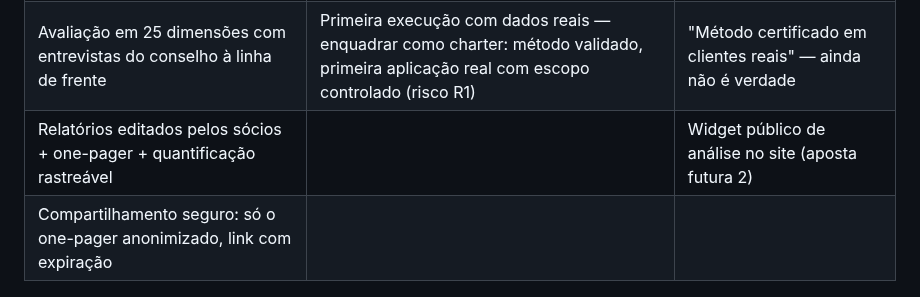
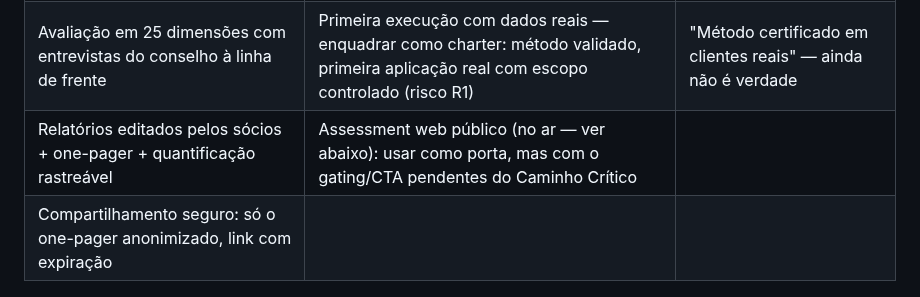
Before and after one commit to DanielMoraesCoca/abba-ops, a Markdown page: 06-ferramentas/ferramenta-avaliacao.md, the part around the change. Drawn GitHub-style.

Commit message:
fix: ficha da avaliação — assessment web movido de 'não prometer' para 'com cuidado'
Co-Authored-By: Claude Fable 5 <noreply@anthropic.com>
Claude-Session: https://claude.ai/code/session_016RZJT8nVEB7u33HvjY5KvZ

```diff
--- a/06-ferramentas/ferramenta-avaliacao.md
+++ b/06-ferramentas/ferramenta-avaliacao.md
@@ -8,7 +8,7 @@
 |---|---|---|
 | Análise por informação pública (scout) apresentada em 5 dias úteis | Prazo da avaliação profunda: 2–3 semanas (depende da agenda de entrevistas DO CLIENTE — deixar explícito) | Benchmarks entre clientes (exige 3+ clientes no vault) |
 | Avaliação em 25 dimensões com entrevistas do conselho à linha de frente | Primeira execução com dados reais — enquadrar como charter: método validado, primeira aplicação real com escopo controlado (risco R1) | "Método certificado em clientes reais" — ainda não é verdade |
-| Relatórios editados pelos sócios + one-pager + quantificação rastreável | | Widget público de análise no site (aposta futura 2) |
+| Relatórios editados pelos sócios + one-pager + quantificação rastreável | Assessment web público (no ar — ver abaixo): usar como porta, mas com o gating/CTA pendentes do Caminho Crítico | |
 | Compartilhamento seguro: só o one-pager anonimizado, link com expiração | | |
 
 ## Superfície web (assessment.abbaservices.com.br)
```
